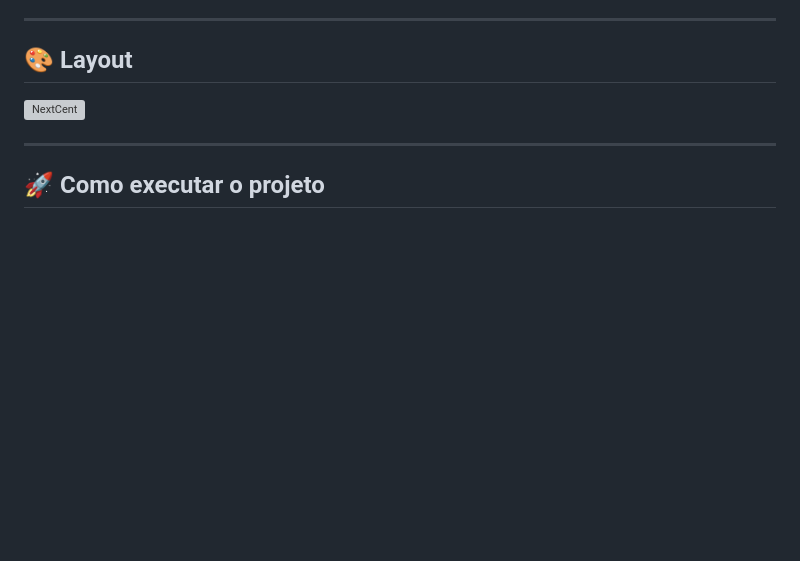
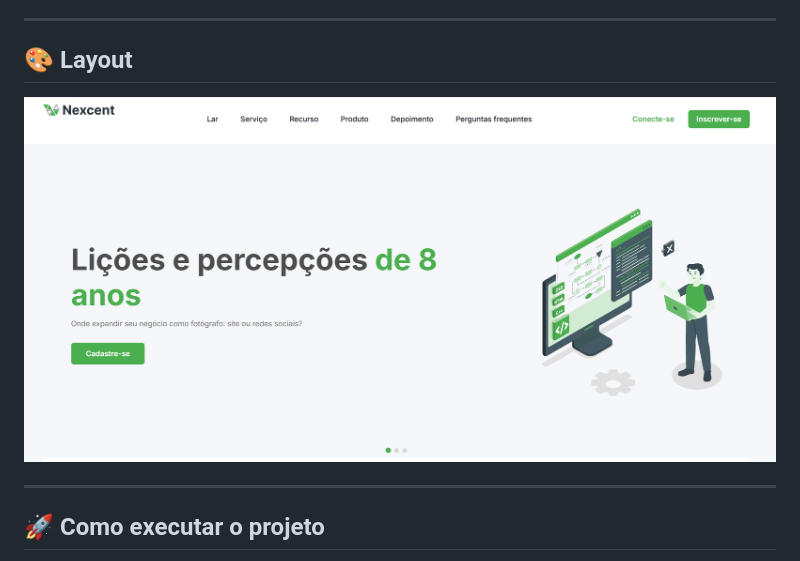
Before and after one commit to thaisferreira-moura/Nexcent, a Markdown page: README.md, the part around the change. GitHub-like rendering; blank space fills up the shorter version; grey boxes are pictures that could not be loaded.

Commit message:
Update README.md
imagem acrescentada

```diff
--- a/README.md
+++ b/README.md
@@ -42,7 +42,7 @@ O projeto foi desenvolvido com foco na prática dos fundamentos de Front-End e n
 
 ## 🎨 Layout
 
-![NextCent](https://github.com/thaisferreira-moura/Nexcent/blob/main/SEU-ARQUIVO-DE-IMAGEM.png)
+![NextCent](https://github.com/thaisferreira-moura/Nexcent/blob/main/nexcent%20miniatura.png)
 
 ---
 
```
